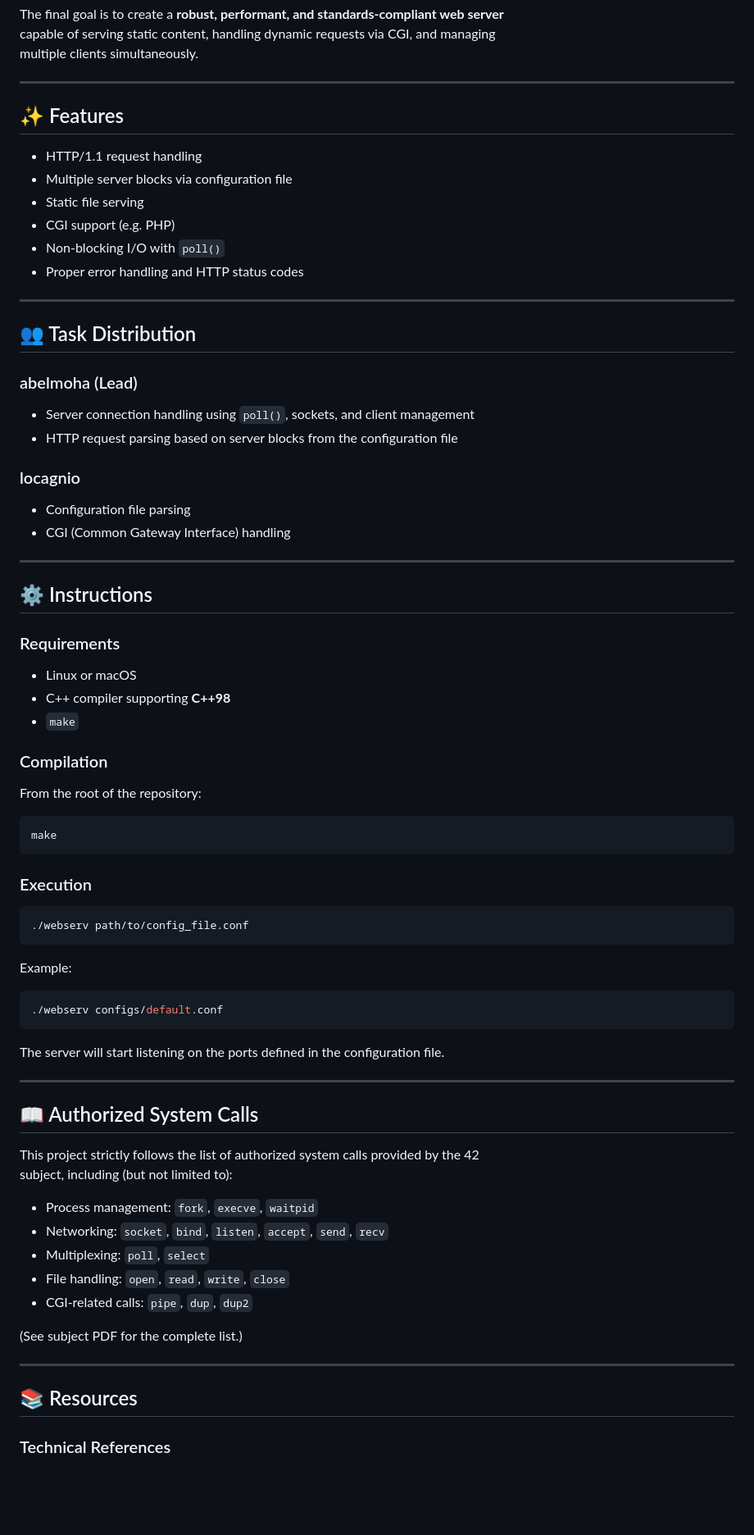
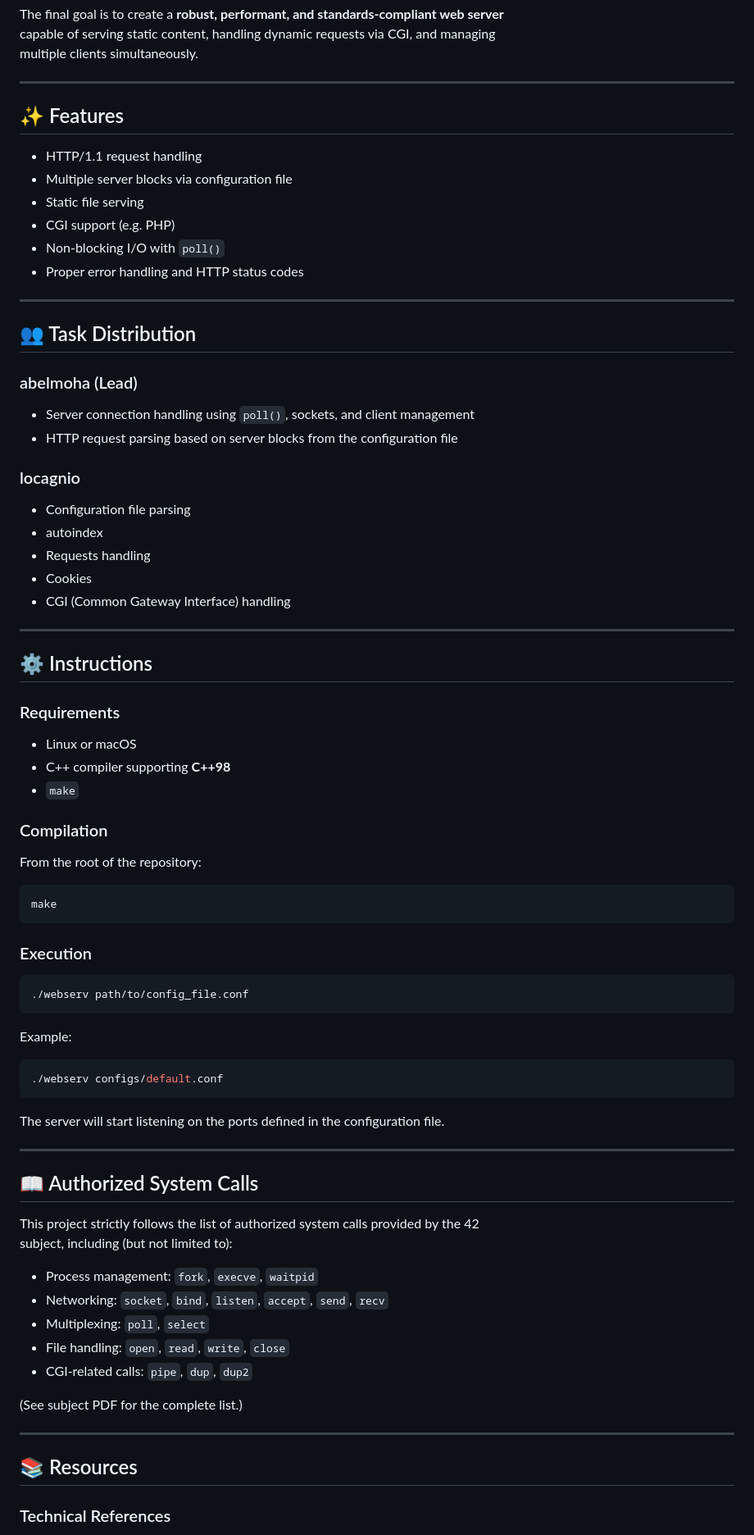
Before and after one commit to Pin2picee/WebServ, a Markdown page: README.md, the part around one of its changes. Shown at 82% size. GitHub-like rendering; blank space fills up the shorter version.

````diff
--- a/README.md
+++ b/README.md
@@ -90,7 +92,7 @@ multiple clients simultaneously.
 
 ---
 
-## ✨ Features
+## <a name="features"></a>✨ Features
 
 - HTTP/1.1 request handling
 - Multiple server blocks via configuration file
@@ -101,7 +103,7 @@ multiple clients simultaneously.
 
 ---
 
-## 👥 Task Distribution
+## <a name="task-distribution"></a>👥 Task Distribution
 
 ### abelmoha (Lead)
 - Server connection handling using `poll()`, sockets, and client management
@@ -109,25 +111,28 @@ multiple clients simultaneously.
 
 ### locagnio
 - Configuration file parsing
+- autoindex
+- Requests handling
+- Cookies
 - CGI (Common Gateway Interface) handling
 
 ---
 
-## ⚙️ Instructions
+## <a name="instructions"></a>⚙️ Instructions
 
-### Requirements
+### <a name="requirements"></a>Requirements
 - Linux or macOS
 - C++ compiler supporting **C++98**
 - `make`
 
-### Compilation
+### <a name="compilation"></a>Compilation
 From the root of the repository:
 
 ```bash
 make
 ```
 
-### Execution
+### <a name="Execution"></a>Execution
 
 ```bash
 ./webserv path/to/config_file.conf
@@ -143,7 +148,7 @@ The server will start listening on the ports defined in the configuration file.
 
 ---
 
-## 📖 Authorized System Calls
+## <a name="authorized-system-calls"></a>📖 Authorized System Calls
 
 This project strictly follows the list of authorized system calls provided by the 42
 subject, including (but not limited to):
@@ -158,7 +163,7 @@ subject, including (but not limited to):
 
 ---
 
-## 📚 Resources
+## <a name="resources"></a>📚 Resources
 
 ### Technical References
 - RFC 7230–7235 — HTTP/1.1 Specification
````
Also changed, not shown: other parts of README.md (+10 -8 lines).
